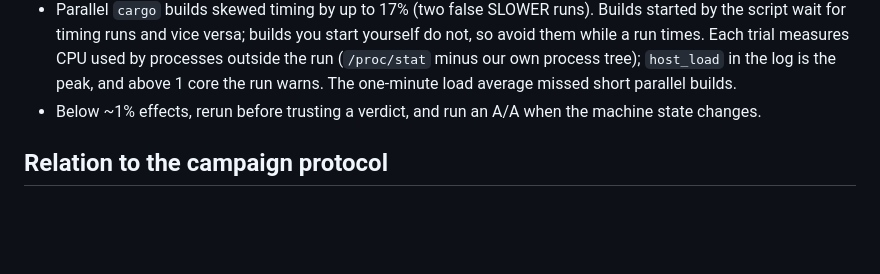
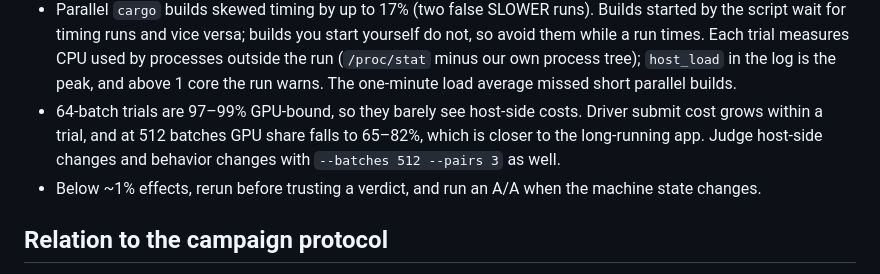
Before and after one commit to petalas/artgen-backend-rust, a Markdown page: docs/hillclimb.md, the part around the change. Drawn GitHub-style; blank space fills up the shorter version.

Commit message:
docs(benchmark): recommend long hillclimb trials for host-side changes

```diff
--- a/docs/hillclimb.md
+++ b/docs/hillclimb.md
@@ -94,6 +94,10 @@ produced a false 3.4% SLOWER in an earlier A/A):
   CPU used by processes outside the run (`/proc/stat` minus our own process
   tree); `host_load` in the log is the peak, and above 1 core the run warns.
   The one-minute load average missed short parallel builds.
+- 64-batch trials are 97–99% GPU-bound, so they barely see host-side costs.
+  Driver submit cost grows within a trial, and at 512 batches GPU share falls to
+  65–82%, which is closer to the long-running app. Judge host-side changes and
+  behavior changes with `--batches 512 --pairs 3` as well.
 - Below ~1% effects, rerun before trusting a verdict, and run an A/A when the
   machine state changes.
 
```
